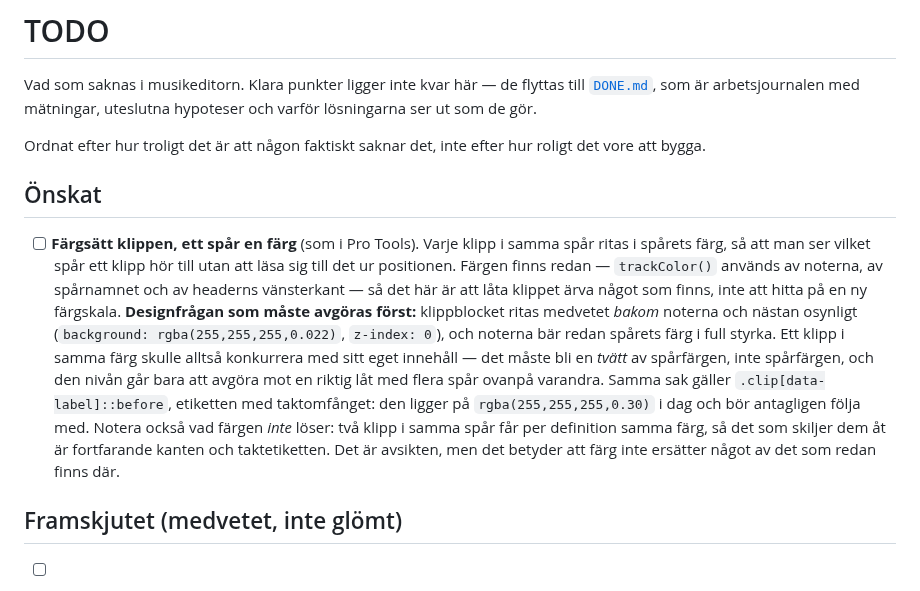
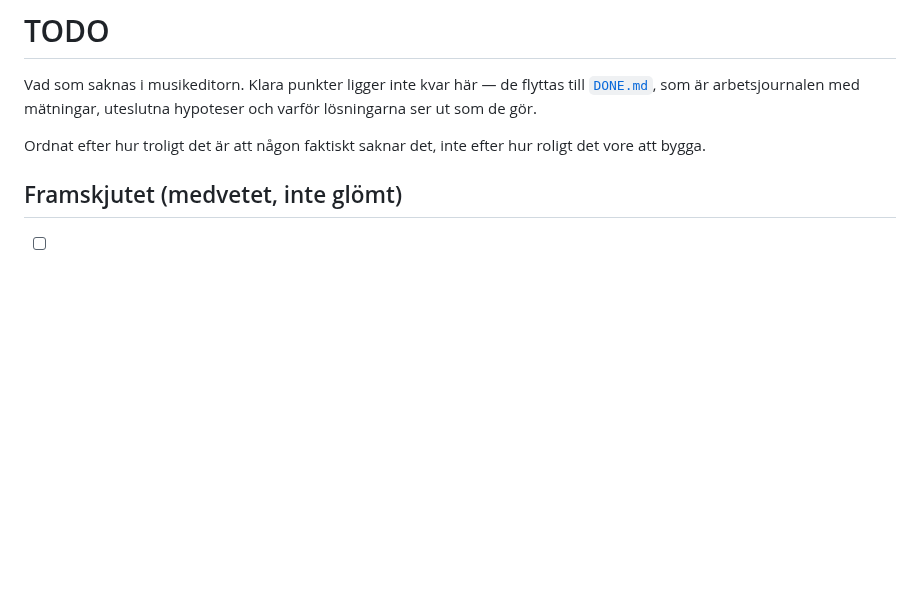
Before and after one commit to Ruperto72/music-studio, a Markdown page: TODO.md, the part around the change. Drawn GitHub-style; blank space fills up the shorter version.

```diff
--- a/TODO.md
+++ b/TODO.md
@@ -6,27 +6,6 @@ uteslutna hypoteser och varför lösningarna ser ut som de gör.
 
 Ordnat efter hur troligt det är att någon faktiskt saknar det, inte efter
 hur roligt det vore att bygga.
-
-## Önskat
-
-- [ ] **Färgsätt klippen, ett spår en färg** (som i Pro Tools). Varje klipp i
-  samma spår ritas i spårets färg, så att man ser vilket spår ett klipp hör
-  till utan att läsa sig till det ur positionen. Färgen finns redan —
-  `trackColor()` används av noterna, av spårnamnet och av headerns vänsterkant
-  — så det här är att låta klippet ärva något som finns, inte att hitta på en
-  ny färgskala.
-  **Designfrågan som måste avgöras först:** klippblocket ritas medvetet
-  *bakom* noterna och nästan osynligt (`background: rgba(255,255,255,0.022)`,
-  `z-index: 0`), och noterna bär redan spårets färg i full styrka. Ett klipp i
-  samma färg skulle alltså konkurrera med sitt eget innehåll — det måste bli
-  en *tvätt* av spårfärgen, inte spårfärgen, och den nivån går bara att avgöra
-  mot en riktig låt med flera spår ovanpå varandra. Samma sak gäller
-  `.clip[data-label]::before`, etiketten med taktomfånget: den ligger på
-  `rgba(255,255,255,0.30)` i dag och bör antagligen följa med.
-  Notera också vad färgen *inte* löser: två klipp i samma spår får per
-  definition samma färg, så det som skiljer dem åt är fortfarande kanten och
-  taktetiketten. Det är avsikten, men det betyder att färg inte ersätter något
-  av det som redan finns där.
 
 ## Framskjutet (medvetet, inte glömt)
 
```
Also changed, not shown: DONE.md (+52 -0 lines), README.md (+3 -1 lines), docs/img/editor.png, docs/img/master.png, docs/img/player.png, 3 other files.
